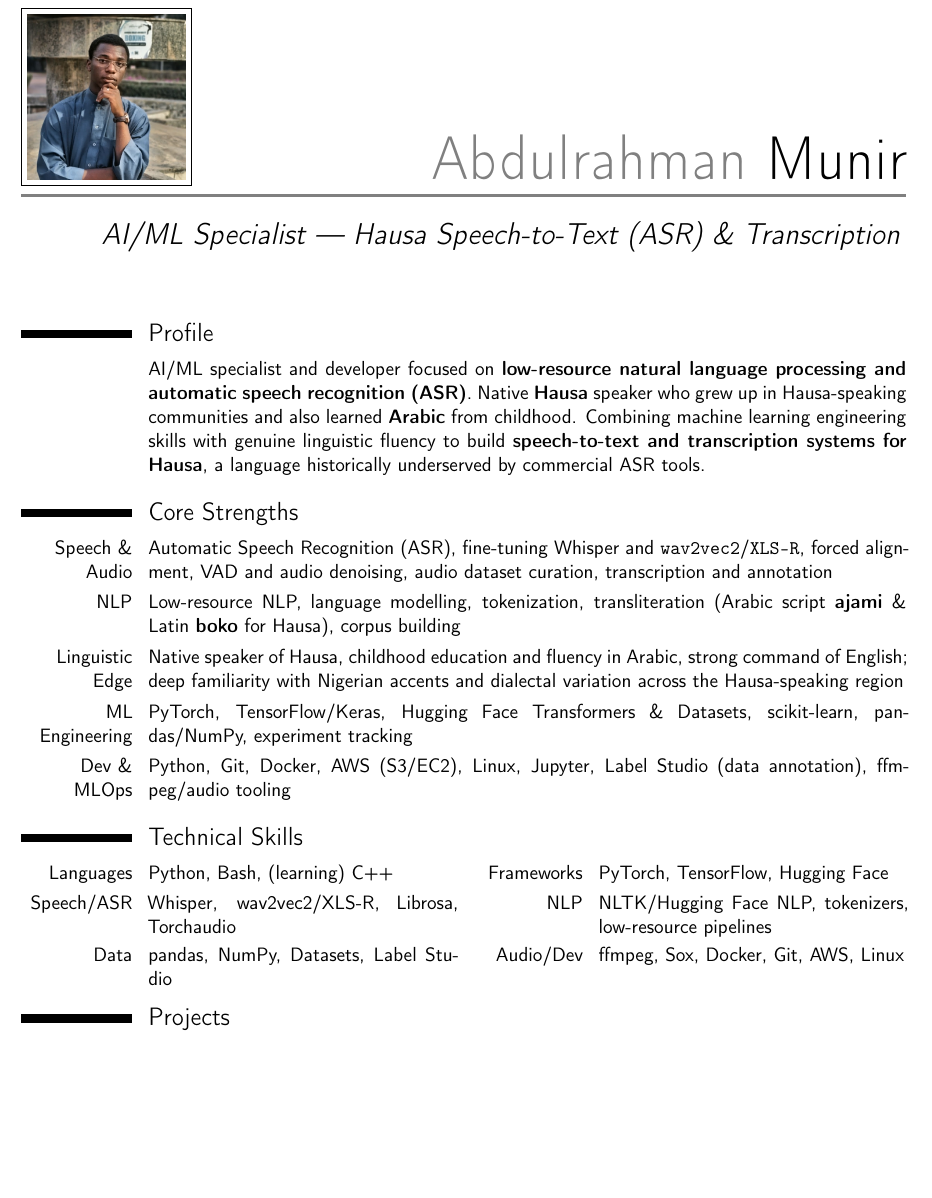
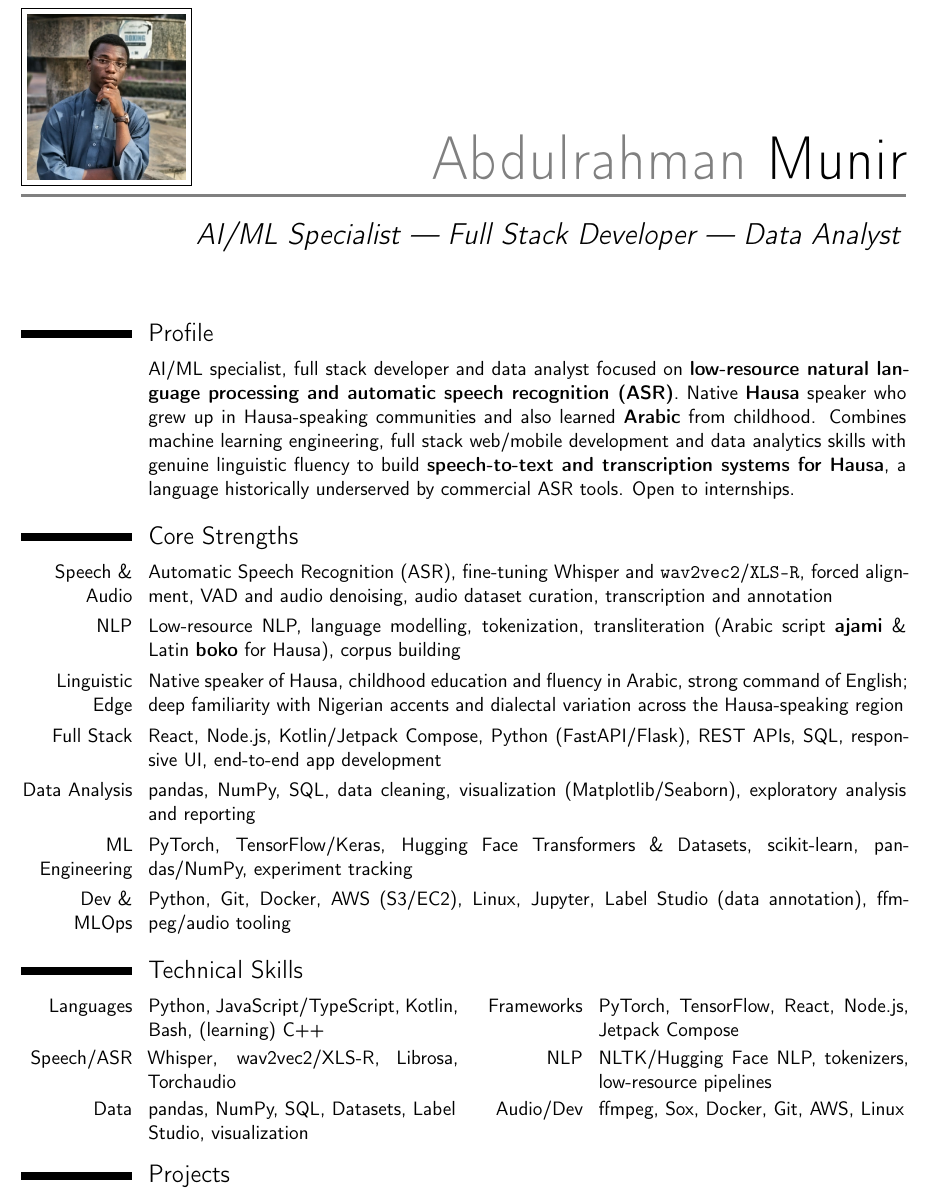
Before and after one commit to kingvirus0/portfolio, a LaTeX CV (cv/abdulrahman_munir_cv.tex): part of page 1 of 2, cut so that both start at the same text, the shorter picture padded with empty space. Compiled offline with pdfLaTeX.

Commit message:
Update CV: full stack + data analyst skills, open to internships

```diff
--- a/cv/abdulrahman_munir_cv.tex
+++ b/cv/abdulrahman_munir_cv.tex
@@ -19,7 +19,7 @@
 
 % --- Personal data --------------------------------------------------------
 \name{Abdulrahman}{Munir}
-\title{AI/ML Specialist --- Hausa Speech-to-Text (ASR) \& Transcription}
+\title{AI/ML Specialist --- Full Stack Developer --- Data Analyst}
 \email{kingvirus114@gmail.com}
 \extrainfo{GitHub: github.com/kingvirus0}
 \address{Abuja}{Nigeria}
@@ -32,21 +32,23 @@
 
 % =========================================================================
 \section{Profile}
-\cvline{}{AI/ML specialist and developer focused on \textbf{low-resource natural language processing and automatic speech recognition (ASR)}. Native \textbf{Hausa} speaker who grew up in Hausa-speaking communities and also learned \textbf{Arabic} from childhood. Combining machine learning engineering skills with genuine linguistic fluency to build \textbf{speech-to-text and transcription systems for Hausa}, a language historically underserved by commercial ASR tools.}
+\cvline{}{AI/ML specialist, full stack developer and data analyst focused on \textbf{low-resource natural language processing and automatic speech recognition (ASR)}. Native \textbf{Hausa} speaker who grew up in Hausa-speaking communities and also learned \textbf{Arabic} from childhood. Combines machine learning engineering, full stack web/mobile development and data analytics skills with genuine linguistic fluency to build \textbf{speech-to-text and transcription systems for Hausa}, a language historically underserved by commercial ASR tools. Open to internships.}
 
 % =========================================================================
 \section{Core Strengths}
 \cvitem{Speech \& Audio}{Automatic Speech Recognition (ASR), fine-tuning Whisper and \texttt{wav2vec2}/\texttt{XLS-R}, forced alignment, VAD and audio denoising, audio dataset curation, transcription and annotation}
 \cvitem{NLP}{Low-resource NLP, language modelling, tokenization, transliteration (Arabic script \textbf{ajami} \& Latin \textbf{boko} for Hausa), corpus building}
 \cvitem{Linguistic Edge}{Native speaker of Hausa, childhood education and fluency in Arabic, strong command of English; deep familiarity with Nigerian accents and dialectal variation across the Hausa-speaking region}
+\cvitem{Full Stack}{React, Node.js, Kotlin/Jetpack Compose, Python (FastAPI/Flask), REST APIs, SQL, responsive UI, end-to-end app development}
+\cvitem{Data Analysis}{pandas, NumPy, SQL, data cleaning, visualization (Matplotlib/Seaborn), exploratory analysis and reporting}
 \cvitem{ML Engineering}{PyTorch, TensorFlow/Keras, Hugging Face Transformers \& Datasets, scikit-learn, pandas/NumPy, experiment tracking}
 \cvitem{Dev \& MLOps}{Python, Git, Docker, AWS (S3/EC2), Linux, Jupyter, Label Studio (data annotation), ffmpeg/audio tooling}
 
 % =========================================================================
 \section{Technical Skills}
-\cvdoubleitem{Languages}{Python, Bash, (learning) C++}{Frameworks}{PyTorch, TensorFlow, Hugging Face}
+\cvdoubleitem{Languages}{Python, JavaScript/TypeScript, Kotlin, Bash, (learning) C++}{Frameworks}{PyTorch, TensorFlow, React, Node.js, Jetpack Compose}
 \cvdoubleitem{Speech/ASR}{Whisper, wav2vec2/XLS-R, Librosa, Torchaudio}{NLP}{NLTK/Hugging Face NLP, tokenizers, low-resource pipelines}
-\cvdoubleitem{Data}{pandas, NumPy, Datasets, Label Studio}{Audio/Dev}{ffmpeg, Sox, Docker, Git, AWS, Linux}
+\cvdoubleitem{Data}{pandas, NumPy, SQL, Datasets, Label Studio, visualization}{Audio/Dev}{ffmpeg, Sox, Docker, Git, AWS, Linux}
 
 % =========================================================================
 \section{Projects}
```
Also changed, not shown: cv/abdulrahman_munir_cv.pdf, cv/abdulrahman_munir_cv.tex (2 more changed lines).
